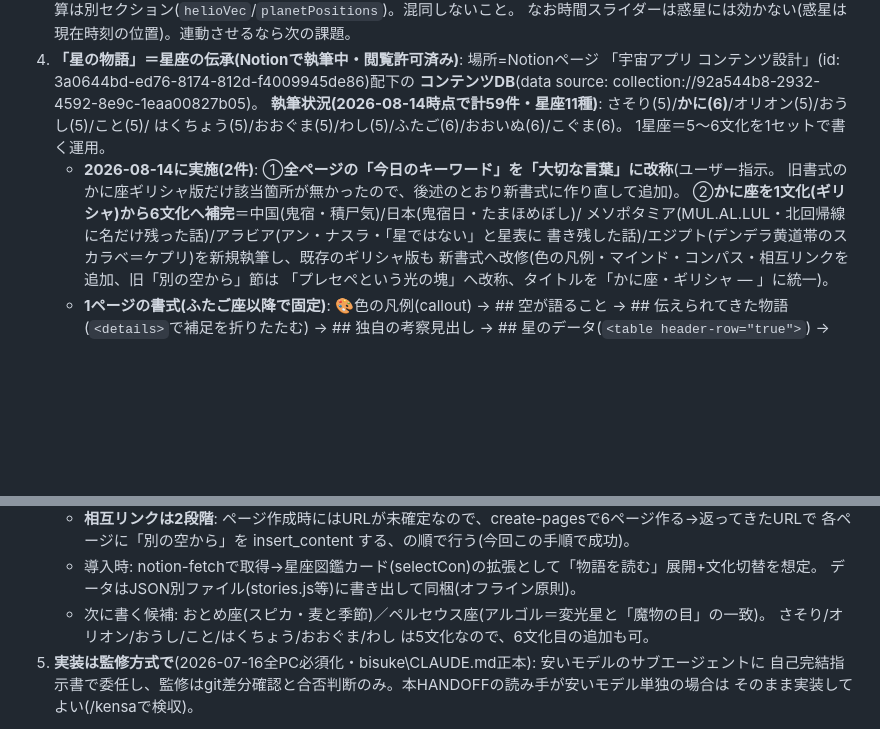
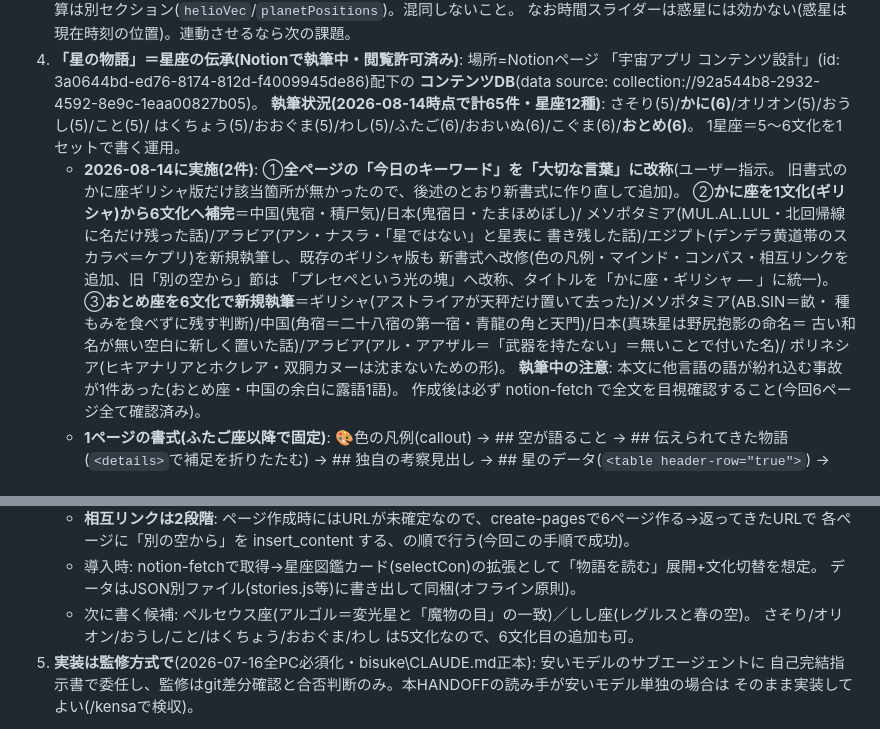
Before and after one commit to keronimo119-ui/uchu, a Markdown page: docs/HANDOFF.md, 2 parts joined by grey strips. Drawn GitHub-style; blank space fills up the shorter version.

Commit message:
星の物語: おとめ座を6文化で執筆（計65件・星座12種）
- ギリシャ／メソポタミア／中国／日本／アラビア／ポリネシアの6ページを新規作成
- 6ページを相互リンク（別の空から）でつなぎ、全文を目視確認
- 引継ぎに執筆状況と確認手順を追記

Co-Authored-By: Claude Opus 5 <noreply@anthropic.com>

```diff
--- a/docs/HANDOFF.md
+++ b/docs/HANDOFF.md
@@ -77,8 +77,8 @@
 4. **「星の物語」＝星座の伝承(Notionで執筆中・閲覧許可済み)**: 場所=Notionページ
    「宇宙アプリ コンテンツ設計」(id: 3a0644bd-ed76-8174-812d-f4009945de86)配下の
    **コンテンツDB**(data source: collection://92a544b8-2932-4592-8e9c-1eaa00827b05)。
-   **執筆状況(2026-08-14時点で計59件・星座11種)**: さそり(5)/**かに(6)**/オリオン(5)/おうし(5)/こと(5)/
-   はくちょう(5)/おおぐま(5)/わし(5)/ふたご(6)/おおいぬ(6)/こぐま(6)。
+   **執筆状況(2026-08-14時点で計65件・星座12種)**: さそり(5)/**かに(6)**/オリオン(5)/おうし(5)/こと(5)/
+   はくちょう(5)/おおぐま(5)/わし(5)/ふたご(6)/おおいぬ(6)/こぐま(6)/**おとめ(6)**。
    1星座＝5〜6文化を1セットで書く運用。
    - **2026-08-14に実施(2件)**: ①**全ページの「今日のキーワード」を「大切な言葉」に改称**(ユーザー指示。
      旧書式のかに座ギリシャ版だけ該当箇所が無かったので、後述のとおり新書式に作り直して追加)。
@@ -87,6 +87,12 @@
      書き残した話)/エジプト(デンデラ黄道帯のスカラベ＝ケプリ)を新規執筆し、既存のギリシャ版も
      新書式へ改修(色の凡例・マインド・コンパス・相互リンクを追加、旧「別の空から」節は
      「プレセペという光の塊」へ改称、タイトルを「かに座・ギリシャ — 」に統一)。
+     ③**おとめ座を6文化で新規執筆**＝ギリシャ(アストライアが天秤だけ置いて去った)/メソポタミア(AB.SIN＝畝・
+     種もみを食べずに残す判断)/中国(角宿＝二十八宿の第一宿・青龍の角と天門)/日本(真珠星は野尻抱影の命名＝
+     古い和名が無い空白に新しく置いた話)/アラビア(アル・アアザル＝「武器を持たない」＝無いことで付いた名)/
+     ポリネシア(ヒキアナリアとホクレア・双胴カヌーは沈まないための形)。
+     **執筆中の注意**: 本文に他言語の語が紛れ込む事故が1件あった(おとめ座・中国の余白に露語1語)。
+     作成後は必ず notion-fetch で全文を目視確認すること(今回6ページ全て確認済み)。
    - **1ページの書式(ふたご座以降で固定)**: 🎨色の凡例(callout) → ## 空が語ること → ## 伝えられてきた物語
      (`<details>`で補足を折りたたむ) → ## 独自の考察見出し → ## 星のデータ(`<table header-row="true">`) →
      ## 余白 → `---` → 🧭 マインド・コンパス(callout・問い＋**大切な言葉**) → `---` → ## 別の空から
@@ -101,7 +107,7 @@
      各ページに「別の空から」を insert_content する、の順で行う(今回この手順で成功)。
    - 導入時: notion-fetchで取得→星座図鑑カード(selectCon)の拡張として「物語を読む」展開+文化切替を想定。
      データはJSON別ファイル(stories.js等)に書き出して同梱(オフライン原則)。
-   - 次に書く候補: おとめ座(スピカ・麦と季節)／ペルセウス座(アルゴル＝変光星と「魔物の目」の一致)。
+   - 次に書く候補: ペルセウス座(アルゴル＝変光星と「魔物の目」の一致)／しし座(レグルスと春の空)。
      さそり/オリオン/おうし/こと/はくちょう/おおぐま/わし は5文化なので、6文化目の追加も可。
 5. **実装は監修方式で**(2026-07-16全PC必須化・bisuke\CLAUDE.md正本): 安いモデルのサブエージェントに
    自己完結指示書で委任し、監修はgit差分確認と合否判断のみ。本HANDOFFの読み手が安いモデル単独の場合は
```
